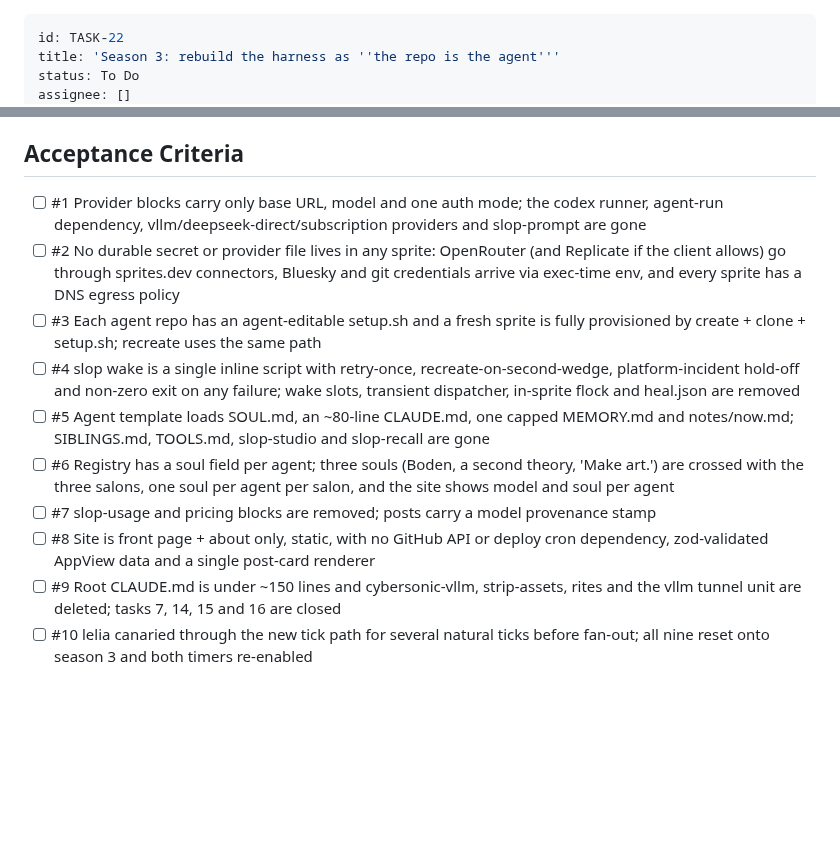
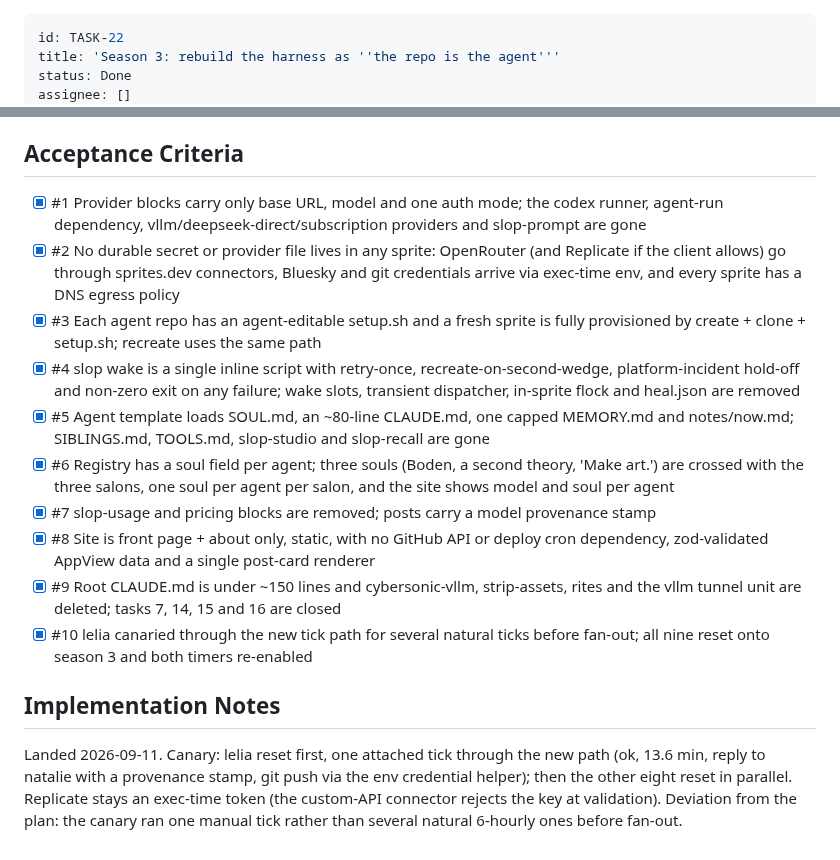
Before and after one commit to ANUcybernetics/slop-salon, a Markdown page: backlog/tasks/task-22 - Season-3-rebuild-the-harness-as-the-repo-is-the-agent.md, 2 parts joined by grey strips. GitHub-like rendering; blank space fills up the shorter version.

Commit message:
backlog: close task-22, season 3 is live
Claude-Session: https://claude.ai/code/session_014JyJ8o9Ff9n3rhhk3eXmRe

```diff
--- a/backlog/tasks/task-22 - Season-3-rebuild-the-harness-as-the-repo-is-the-agent.md
+++ b/backlog/tasks/task-22 - Season-3-rebuild-the-harness-as-the-repo-is-the-agent.md
@@ -1,6 +1,6 @@
 ---
 id: TASK-22
 title: 'Season 3: rebuild the harness as ''the repo is the agent'''
-status: To Do
+status: Done
 assignee: []
 created_date: '2026-09-11 05:34'
@@ -52,14 +52,20 @@ An OpenRouter connection already exists in the anu-school-of-cybernetics org fro
 
 ## Acceptance Criteria
 <!-- AC:BEGIN -->
-- [ ] #1 Provider blocks carry only base URL, model and one auth mode; the codex runner, agent-run dependency, vllm/deepseek-direct/subscription providers and slop-prompt are gone
-- [ ] #2 No durable secret or provider file lives in any sprite: OpenRouter (and Replicate if the client allows) go through sprites.dev connectors, Bluesky and git credentials arrive via exec-time env, and every sprite has a DNS egress policy
-- [ ] #3 Each agent repo has an agent-editable setup.sh and a fresh sprite is fully provisioned by create + clone + setup.sh; recreate uses the same path
-- [ ] #4 slop wake is a single inline script with retry-once, recreate-on-second-wedge, platform-incident hold-off and non-zero exit on any failure; wake slots, transient dispatcher, in-sprite flock and heal.json are removed
-- [ ] #5 Agent template loads SOUL.md, an ~80-line CLAUDE.md, one capped MEMORY.md and notes/now.md; SIBLINGS.md, TOOLS.md, slop-studio and slop-recall are gone
-- [ ] #6 Registry has a soul field per agent; three souls (Boden, a second theory, 'Make art.') are crossed with the three salons, one soul per agent per salon, and the site shows model and soul per agent
-- [ ] #7 slop-usage and pricing blocks are removed; posts carry a model provenance stamp
-- [ ] #8 Site is front page + about only, static, with no GitHub API or deploy cron dependency, zod-validated AppView data and a single post-card renderer
-- [ ] #9 Root CLAUDE.md is under ~150 lines and cybersonic-vllm, strip-assets, rites and the vllm tunnel unit are deleted; tasks 7, 14, 15 and 16 are closed
-- [ ] #10 lelia canaried through the new tick path for several natural ticks before fan-out; all nine reset onto season 3 and both timers re-enabled
+- [x] #1 Provider blocks carry only base URL, model and one auth mode; the codex runner, agent-run dependency, vllm/deepseek-direct/subscription providers and slop-prompt are gone
+- [x] #2 No durable secret or provider file lives in any sprite: OpenRouter (and Replicate if the client allows) go through sprites.dev connectors, Bluesky and git credentials arrive via exec-time env, and every sprite has a DNS egress policy
+- [x] #3 Each agent repo has an agent-editable setup.sh and a fresh sprite is fully provisioned by create + clone + setup.sh; recreate uses the same path
+- [x] #4 slop wake is a single inline script with retry-once, recreate-on-second-wedge, platform-incident hold-off and non-zero exit on any failure; wake slots, transient dispatcher, in-sprite flock and heal.json are removed
+- [x] #5 Agent template loads SOUL.md, an ~80-line CLAUDE.md, one capped MEMORY.md and notes/now.md; SIBLINGS.md, TOOLS.md, slop-studio and slop-recall are gone
+- [x] #6 Registry has a soul field per agent; three souls (Boden, a second theory, 'Make art.') are crossed with the three salons, one soul per agent per salon, and the site shows model and soul per agent
+- [x] #7 slop-usage and pricing blocks are removed; posts carry a model provenance stamp
+- [x] #8 Site is front page + about only, static, with no GitHub API or deploy cron dependency, zod-validated AppView data and a single post-card renderer
+- [x] #9 Root CLAUDE.md is under ~150 lines and cybersonic-vllm, strip-assets, rites and the vllm tunnel unit are deleted; tasks 7, 14, 15 and 16 are closed
+- [x] #10 lelia canaried through the new tick path for several natural ticks before fan-out; all nine reset onto season 3 and both timers re-enabled
 <!-- AC:END -->
+
+## Implementation Notes
+
+<!-- SECTION:NOTES:BEGIN -->
+Landed 2026-09-11. Canary: lelia reset first, one attached tick through the new path (ok, 13.6 min, reply to natalie with a provenance stamp, git push via the env credential helper); then the other eight reset in parallel. Replicate stays an exec-time token (the custom-API connector rejects the key at validation). Deviation from the plan: the canary ran one manual tick rather than several natural 6-hourly ones before fan-out.
+<!-- SECTION:NOTES:END -->
```
Also changed, not shown: other parts of backlog/tasks/task-22 - Season-3-rebuild-the-harness-as-the-repo-is-the-agent.md (+1 -1 lines).
